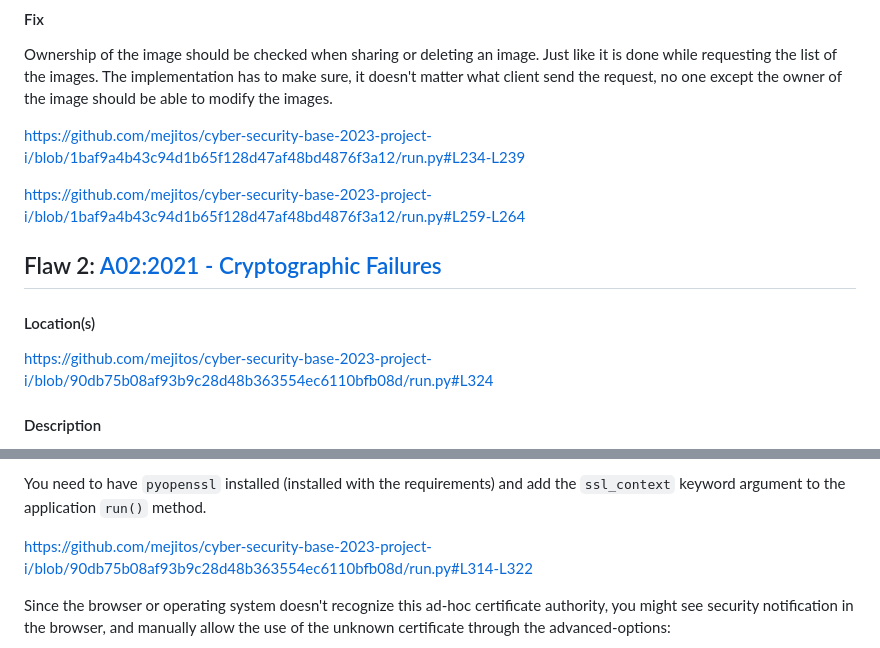
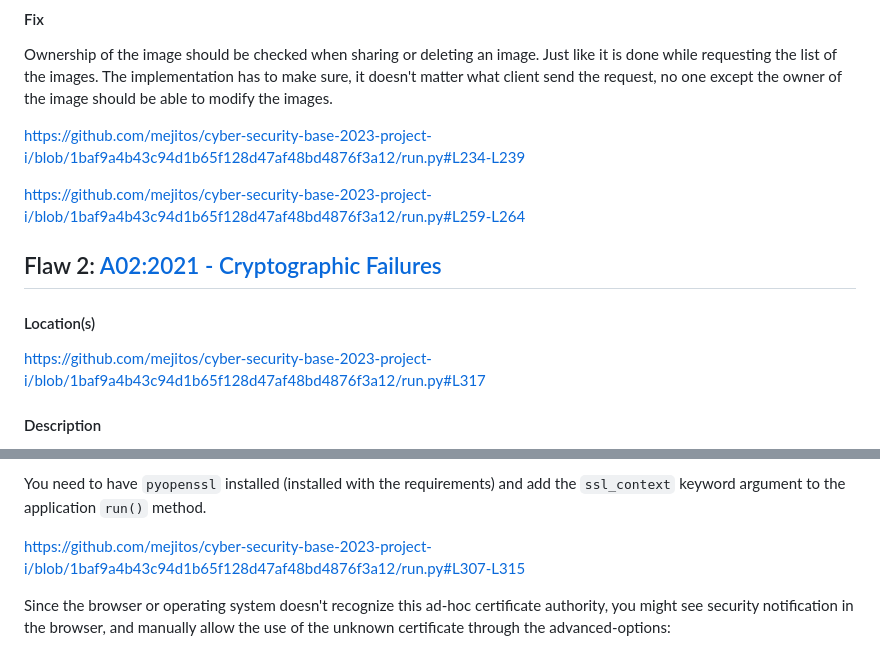
Before and after one commit to mejitos/cyber-security-base-2023-project-i, a Markdown page: writeup/README.md, 2 parts joined by grey strips. Drawn GitHub-style.

Commit message:
Update writeup

```diff
--- a/writeup/README.md
+++ b/writeup/README.md
@@ -52,11 +50,9 @@ has to make sure, it doesn't matter what client send the request, no one
 except the owner of the image should be able to modify the images.
 
 <!-- #L234-L239 -->
-
 https://github.com/mejitos/cyber-security-base-2023-project-i/blob/1baf9a4b43c94d1b65f128d47af48bd4876f3a12/run.py#L234-L239
 
 <!-- #L259-L264 -->
-
 https://github.com/mejitos/cyber-security-base-2023-project-i/blob/1baf9a4b43c94d1b65f128d47af48bd4876f3a12/run.py#L259-L264
 
 
@@ -66,9 +62,8 @@ https://github.com/mejitos/cyber-security-base-2023-project-i/blob/1baf9a4b43c94
 
 #### Location(s)
 
-<!-- #L324 -->
-
-https://github.com/mejitos/cyber-security-base-2023-project-i/blob/90db75b08af93b9c28d48b363554ec6110bfb08d/run.py#L324
+<!-- #L317 -->
+https://github.com/mejitos/cyber-security-base-2023-project-i/blob/1baf9a4b43c94d1b65f128d47af48bd4876f3a12/run.py#L317
 
 #### Description
 
@@ -100,9 +95,8 @@ You need to have `pyopenssl` installed (installed with the requirements)
 and add the `ssl_context` keyword argument to the application `run()`
 method.
 
-<!-- #L314-L322 -->
-
-https://github.com/mejitos/cyber-security-base-2023-project-i/blob/90db75b08af93b9c28d48b363554ec6110bfb08d/run.py#L314-L322
+<!-- #L307-L315 -->
+https://github.com/mejitos/cyber-security-base-2023-project-i/blob/1baf9a4b43c94d1b65f128d47af48bd4876f3a12/run.py#L307-L315
 
 Since the browser or operating system doesn't recognize this ad-hoc
 certificate authority, you might see security notification in the browser,
```
Also changed, not shown: other parts of writeup/README.md (+0 -2 lines).
